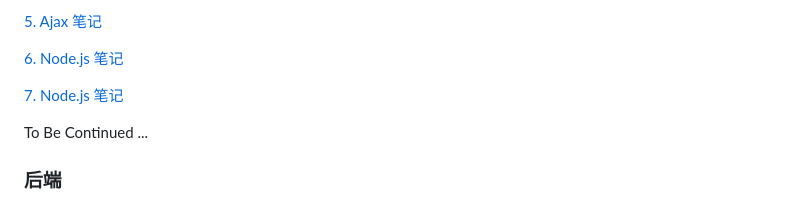
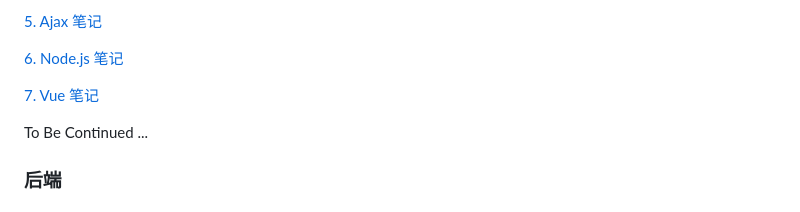
Before and after one commit to michik0/.github.io, a Markdown page: docs/README.md, the part around the change. GitHub-like rendering.

Commit message:
[change] 更新标题

```diff
--- a/docs/README.md
+++ b/docs/README.md
@@ -48,7 +48,7 @@ To Be Continued ...
 
 [6. Node.js 笔记](https://docs.duoduo.center/#/15.%20前端/前端三剑客/6.%20Node.js.md)
 
-[7. Node.js 笔记](https://docs.duoduo.center/#/15.%20前端/前端三剑客/7.%20Vue.md)
+[7. Vue 笔记](https://docs.duoduo.center/#/15.%20前端/前端三剑客/7.%20Vue.md)
 
 To Be Continued ...
 
```
